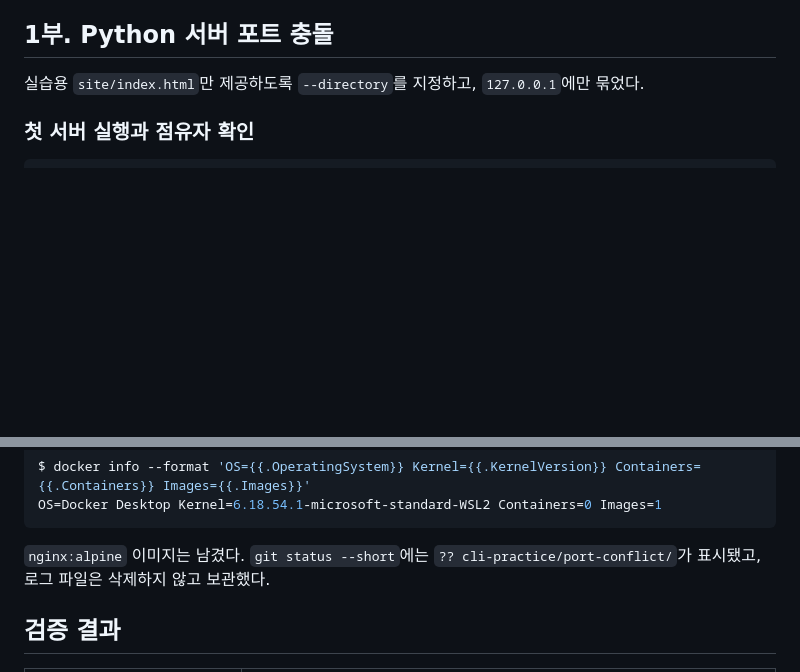
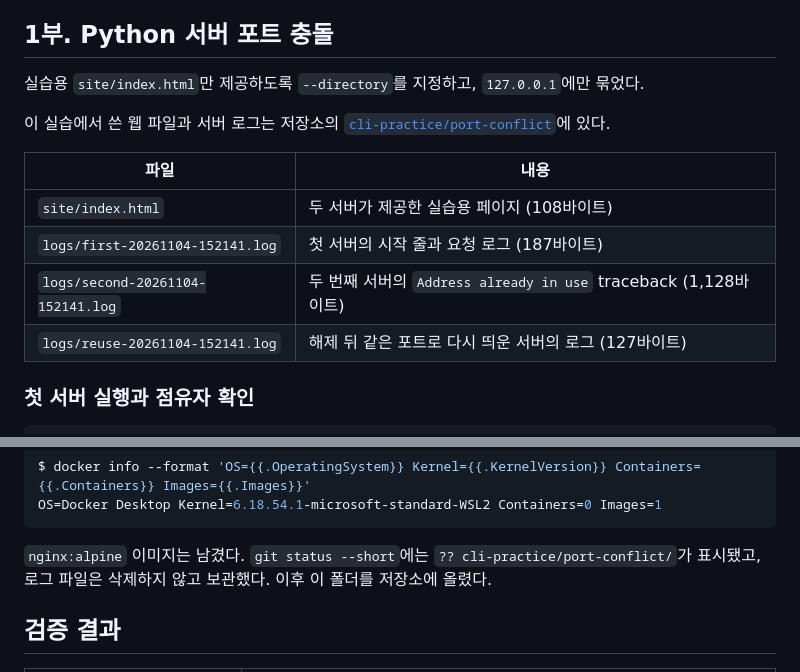
Before and after one commit to Asheli1a/1-Setting-Up-a-Workspace-, a Markdown page: docs/11-port-conflict.md, 2 parts joined by grey strips. Drawn GitHub-style; blank space fills up the shorter version.

Commit message:
Clarify log file storage and repository update
Updated documentation to clarify the storage of log files and the addition of the folder to the repository.

````diff
--- a/docs/11-port-conflict.md
+++ b/docs/11-port-conflict.md
@@ -29,6 +29,15 @@
 ## 1부. Python 서버 포트 충돌
 
 실습용 `site/index.html`만 제공하도록 `--directory`를 지정하고, `127.0.0.1`에만 묶었다.
+
+이 실습에서 쓴 웹 파일과 서버 로그는 저장소의 [`cli-practice/port-conflict`](../cli-practice/port-conflict)에 있다.
+
+| 파일 | 내용 |
+|---|---|
+| `site/index.html` | 두 서버가 제공한 실습용 페이지 (108바이트) |
+| `logs/first-20261104-152141.log` | 첫 서버의 시작 줄과 요청 로그 (187바이트) |
+| `logs/second-20261104-152141.log` | 두 번째 서버의 `Address already in use` traceback (1,128바이트) |
+| `logs/reuse-20261104-152141.log` | 해제 뒤 같은 포트로 다시 띄운 서버의 로그 (127바이트) |
 
 ### 첫 서버 실행과 점유자 확인
 
@@ -391,7 +400,7 @@ $ docker info --format 'OS={{.OperatingSystem}} Kernel={{.KernelVersion}} Contai
 OS=Docker Desktop Kernel=6.18.54.1-microsoft-standard-WSL2 Containers=0 Images=1
 ```
 
-`nginx:alpine` 이미지는 남겼다. `git status --short`에는 `?? cli-practice/port-conflict/`가 표시됐고, 로그 파일은 삭제하지 않고 보관했다.
+`nginx:alpine` 이미지는 남겼다. `git status --short`에는 `?? cli-practice/port-conflict/`가 표시됐고, 로그 파일은 삭제하지 않고 보관했다. 이후 이 폴더를 저장소에 올렸다.
 
 ## 검증 결과
 
````
